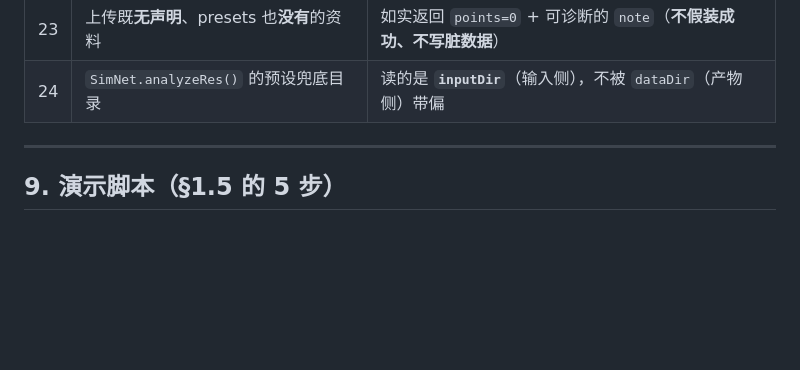
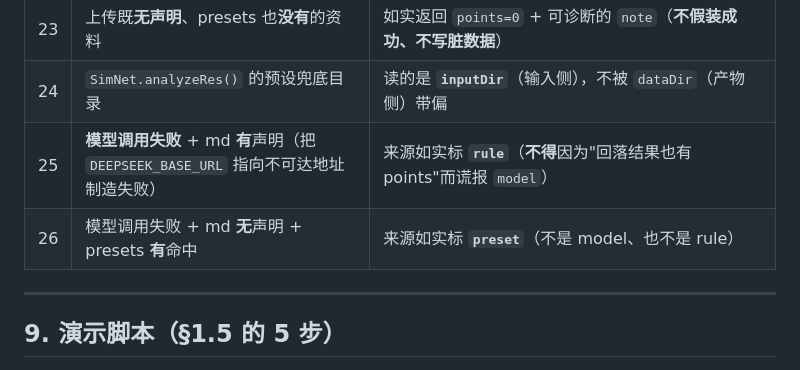
Before and after one commit to shixuanwww/problem2-learning-assistant, a Markdown page: PLAN.md, the part around the change. GitHub-like rendering; blank space fills up the shorter version.

```diff
--- a/PLAN.md
+++ b/PLAN.md
@@ -735,6 +735,8 @@ node --experimental-strip-types --test tests/*.test.ts
 | 22 | **网页壳**上传一份带 `## 涉及知识点:` 的真题 | `extractedBy="rule"`、点数与声明一致，且进体系可查 |
 | 23 | 上传既**无声明**、presets 也**没有**的资料 | 如实返回 `points=0` + 可诊断的 `note`（**不假装成功、不写脏数据**） |
 | 24 | `SimNet.analyzeRes()` 的预设兜底目录 | 读的是 **`inputDir`**（输入侧），不被 `dataDir`（产物侧）带偏 |
+| 25 | **模型调用失败** + md **有**声明（把 `DEEPSEEK_BASE_URL` 指向不可达地址制造失败） | 来源如实标 **`rule`**（**不得**因为"回落结果也有 points"而谎报 `model`） |
+| 26 | 模型调用失败 + md **无**声明 + presets **有**命中 | 来源如实标 **`preset`**（不是 model、也不是 rule） |
 
 ---
 
```
Also changed, not shown: README.md (+2 -2 lines), docs/defense/06-网页壳与整体设计.md (+1 -1 lines).
